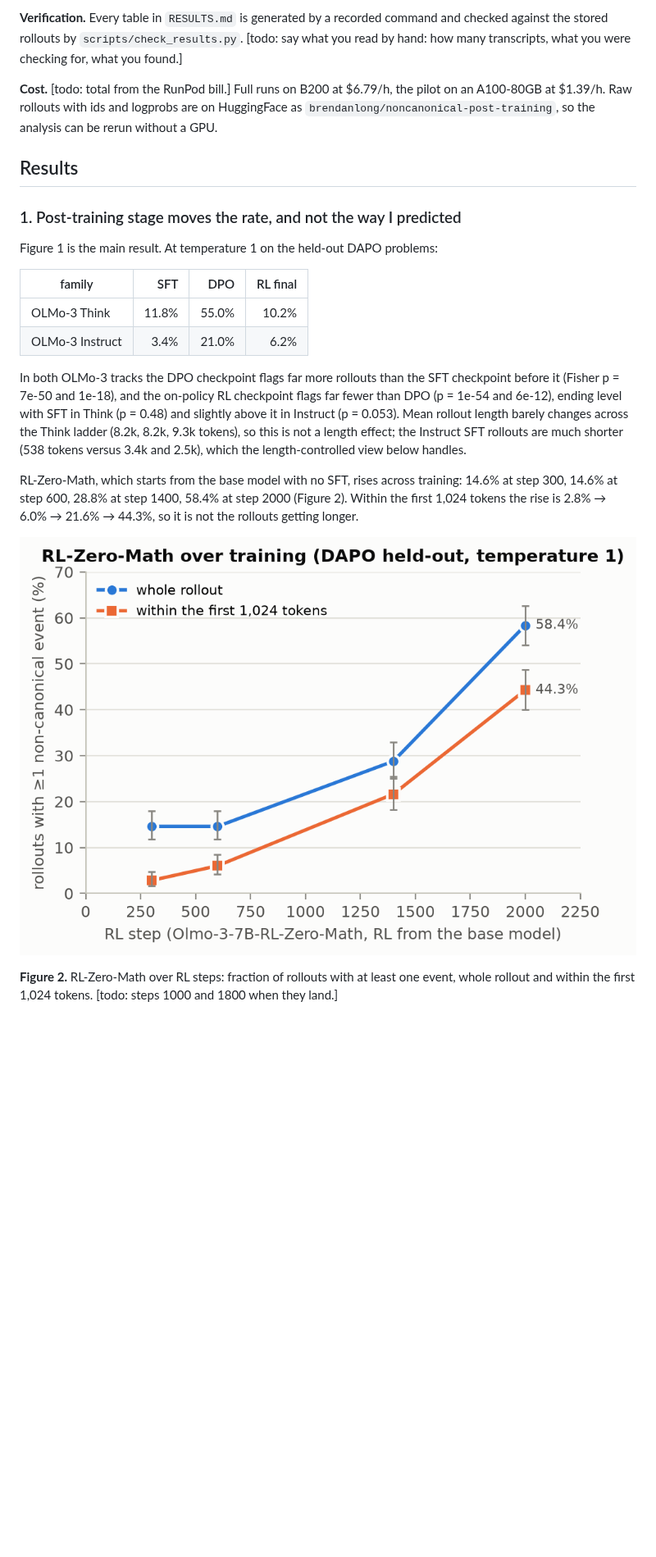
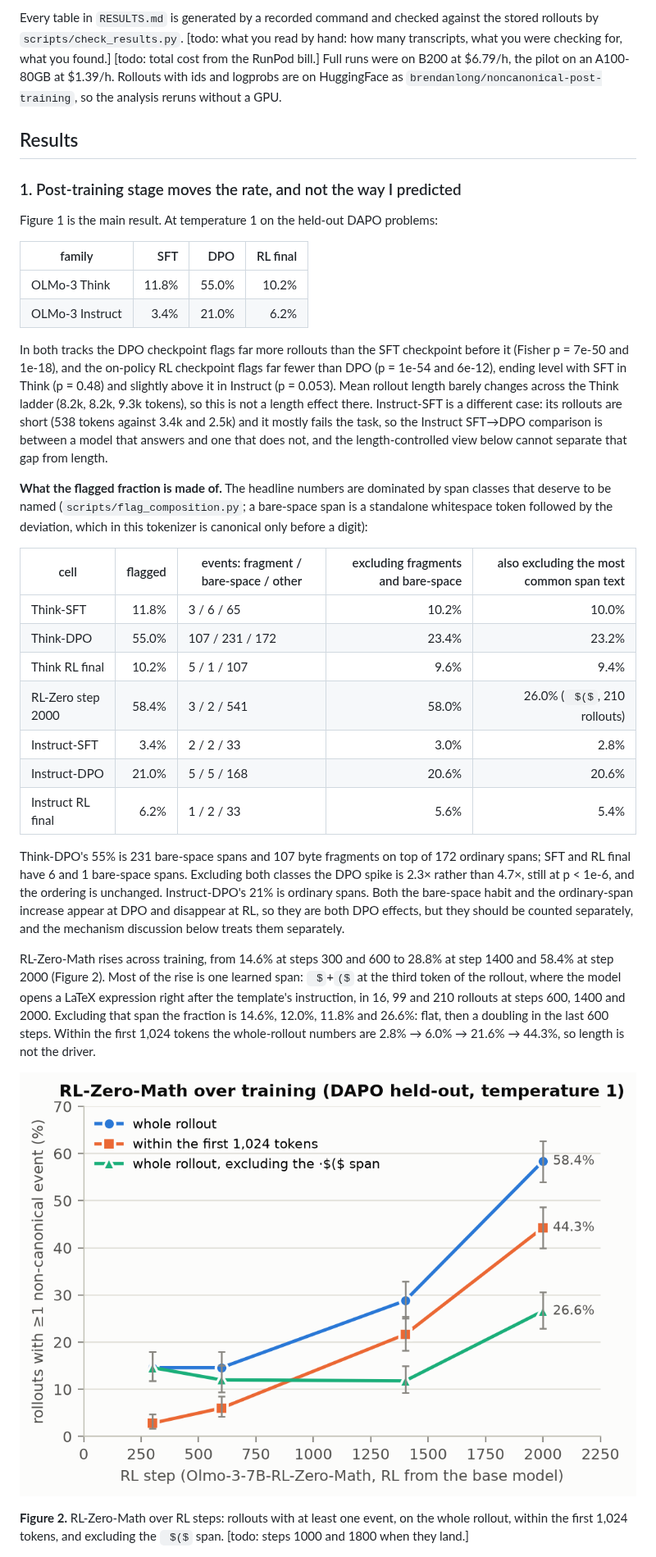
Before and after one commit to brendanlong/eliciting-non-canonical-output, a Markdown page: WRITEUP_DRAFT.md, the part around one of its changes. Shown at 82% size. Drawn GitHub-style; pictures changed too: figures/fig2_rlzero_steps.png; blank space fills up the shorter version.

```diff
--- a/WRITEUP_DRAFT.md
+++ b/WRITEUP_DRAFT.md
@@ -80,7 +76,5 @@ Three things the sample shows that the tables do not. Most events are seams betw
 
-**Verification.** Every table in `RESULTS.md` is generated by a recorded command and checked against the stored rollouts by `scripts/check_results.py`. [todo: say what you read by hand: how many transcripts, what you were checking for, what you found.]
-
-**Cost.** [todo: total from the RunPod bill.] Full runs on B200 at $6.79/h, the pilot on an A100-80GB at $1.39/h. Raw rollouts with ids and logprobs are on HuggingFace as `brendanlong/noncanonical-post-training`, so the analysis can be rerun without a GPU.
+Every table in `RESULTS.md` is generated by a recorded command and checked against the stored rollouts by `scripts/check_results.py`. [todo: what you read by hand: how many transcripts, what you were checking for, what you found.] [todo: total cost from the RunPod bill.] Full runs were on B200 at $6.79/h, the pilot on an A100-80GB at $1.39/h. Rollouts with ids and logprobs are on HuggingFace as `brendanlong/noncanonical-post-training`, so the analysis reruns without a GPU.
 
 ## Results
 
@@ -93,11 +87,25 @@ Figure 1 is the main result. At temperature 1 on the held-out DAPO problems:
 | OLMo-3 Think | 11.8% | 55.0% | 10.2% |
 | OLMo-3 Instruct | 3.4% | 21.0% | 6.2% |
 
-In both OLMo-3 tracks the DPO checkpoint flags far more rollouts than the SFT checkpoint before it (Fisher p = 7e-50 and 1e-18), and the on-policy RL checkpoint flags far fewer than DPO (p = 1e-54 and 6e-12), ending level with SFT in Think (p = 0.48) and slightly above it in Instruct (p = 0.053). Mean rollout length barely changes across the Think ladder (8.2k, 8.2k, 9.3k tokens), so this is not a length effect; the Instruct SFT rollouts are much shorter (538 tokens versus 3.4k and 2.5k), which the length-controlled view below handles.
+In both tracks the DPO checkpoint flags far more rollouts than the SFT checkpoint before it (Fisher p = 7e-50 and 1e-18), and the on-policy RL checkpoint flags far fewer than DPO (p = 1e-54 and 6e-12), ending level with SFT in Think (p = 0.48) and slightly above it in Instruct (p = 0.053). Mean rollout length barely changes across the Think ladder (8.2k, 8.2k, 9.3k tokens), so this is not a length effect there. Instruct-SFT is a different case: its rollouts are short (538 tokens against 3.4k and 2.5k) and it mostly fails the task, so the Instruct SFT→DPO comparison is between a model that answers and one that does not, and the length-controlled view below cannot separate that gap from length.
 
-RL-Zero-Math, which starts from the base model with no SFT, rises across training: 14.6% at step 300, 14.6% at step 600, 28.8% at step 1400, 58.4% at step 2000 (Figure 2). Within the first 1,024 tokens the rise is 2.8% → 6.0% → 21.6% → 44.3%, so it is not the rollouts getting longer.
+**What the flagged fraction is made of.** The headline numbers are dominated by span classes that deserve to be named (`scripts/flag_composition.py`; a bare-space span is a standalone whitespace token followed by the deviation, which in this tokenizer is canonical only before a digit):
+
+| cell | flagged | events: fragment / bare-space / other | excluding fragments and bare-space | also excluding the most common span text |
+|---|--:|---|--:|--:|
+| Think-SFT | 11.8% | 3 / 6 / 65 | 10.2% | 10.0% |
+| Think-DPO | 55.0% | 107 / 231 / 172 | 23.4% | 23.2% |
+| Think RL final | 10.2% | 5 / 1 / 107 | 9.6% | 9.4% |
+| RL-Zero step 2000 | 58.4% | 3 / 2 / 541 | 58.0% | 26.0% (` $($`, 210 rollouts) |
+| Instruct-SFT | 3.4% | 2 / 2 / 33 | 3.0% | 2.8% |
+| Instruct-DPO | 21.0% | 5 / 5 / 168 | 20.6% | 20.6% |
+| Instruct RL final | 6.2% | 1 / 2 / 33 | 5.6% | 5.4% |
+
+Think-DPO's 55% is 231 bare-space spans and 107 byte fragments on top of 172 ordinary spans; SFT and RL final have 6 and 1 bare-space spans. Excluding both classes the DPO spike is 2.3× rather than 4.7×, still at p < 1e-6, and the ordering is unchanged. Instruct-DPO's 21% is ordinary spans. Both the bare-space habit and the ordinary-span increase appear at DPO and disappear at RL, so they are both DPO effects, but they should be counted separately, and the mechanism discussion below treats them separately.
+
+RL-Zero-Math rises across training, from 14.6% at steps 300 and 600 to 28.8% at step 1400 and 58.4% at step 2000 (Figure 2). Most of the rise is one learned span: ` $`+`($` at the third token of the rollout, where the model opens a LaTeX expression right after the template's instruction, in 16, 99 and 210 rollouts at steps 600, 1400 and 2000. Excluding that span the fraction is 14.6%, 12.0%, 11.8% and 26.6%: flat, then a doubling in the last 600 steps. Within the first 1,024 tokens the whole-rollout numbers are 2.8% → 6.0% → 21.6% → 44.3%, so length is not the driver.
 
 ![Figure 2](figures/fig2_rlzero_steps.png)
 
-**Figure 2.** RL-Zero-Math over RL steps: fraction of rollouts with at least one event, whole rollout and within the first 1,024 tokens. [todo: steps 1000 and 1800 when they land.]
+**Figure 2.** RL-Zero-Math over RL steps: rollouts with at least one event, on the whole rollout, within the first 1,024 tokens, and excluding the ` $($` span. [todo: steps 1000 and 1800 when they land.]
 
```
Also changed, not shown: other parts of WRITEUP_DRAFT.md (+49 -57 lines), figures/flag_composition.md (added, +17 -0 lines), 3 other files.
